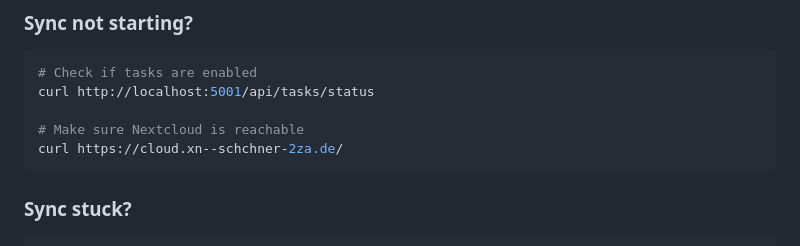
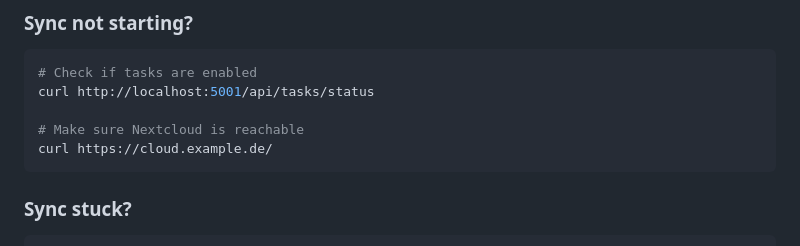
Before and after one commit to SchBenedikt/mynd, a Markdown page: docs/GUIDES/BATCH_LOADING_GUIDE.md, the part around the change. Rendered like a GitHub page.

Commit message:
Update Nextcloud URL in batch loading guide

````diff
--- a/docs/GUIDES/BATCH_LOADING_GUIDE.md
+++ b/docs/GUIDES/BATCH_LOADING_GUIDE.md
@@ -212,7 +212,7 @@ User: "welche todos habe ich?"
 curl http://localhost:5001/api/tasks/status
 
 # Make sure Nextcloud is reachable
-curl https://cloud.xn--schchner-2za.de/
+curl https://cloud.example.de/
 ```
 
 ### Sync stuck?
````
